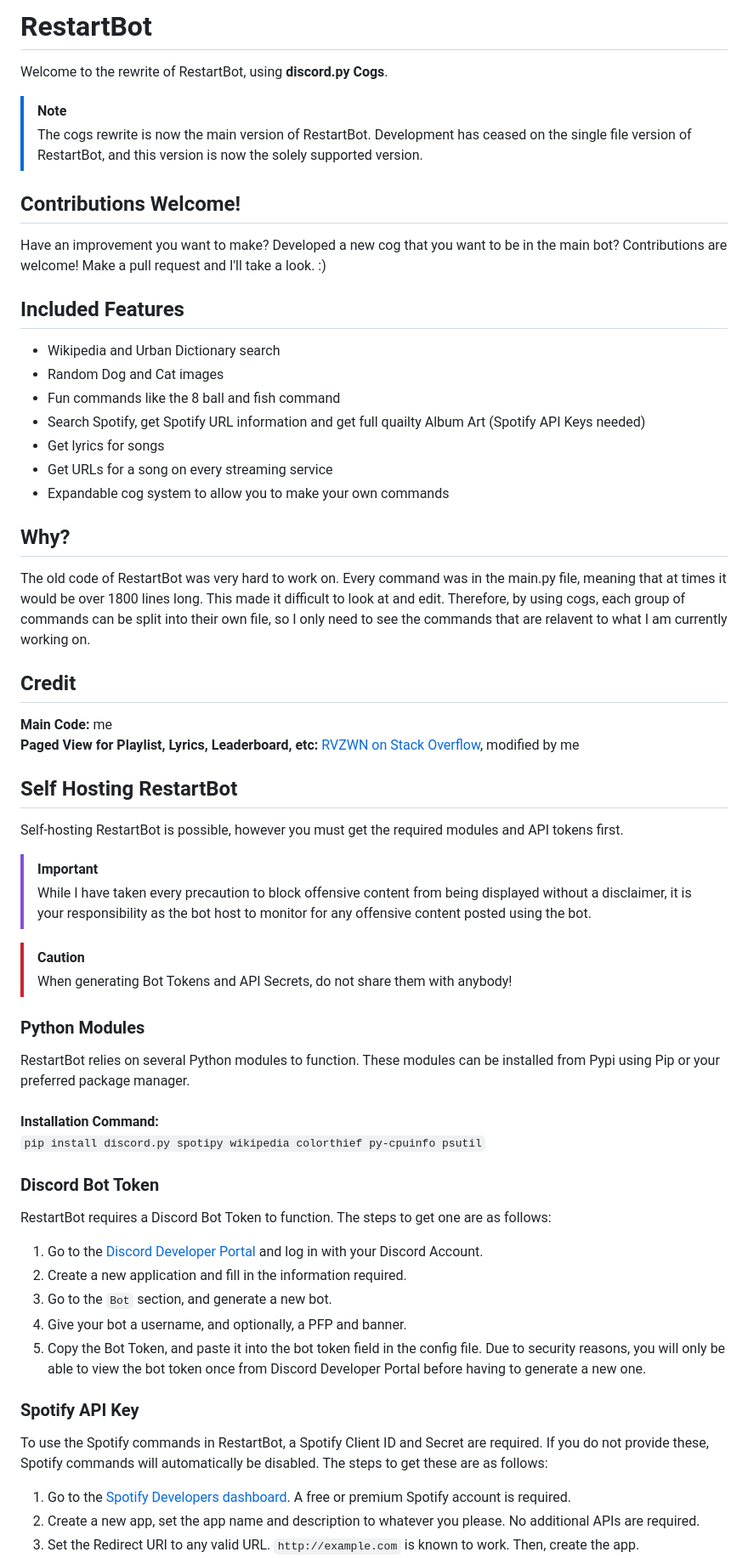
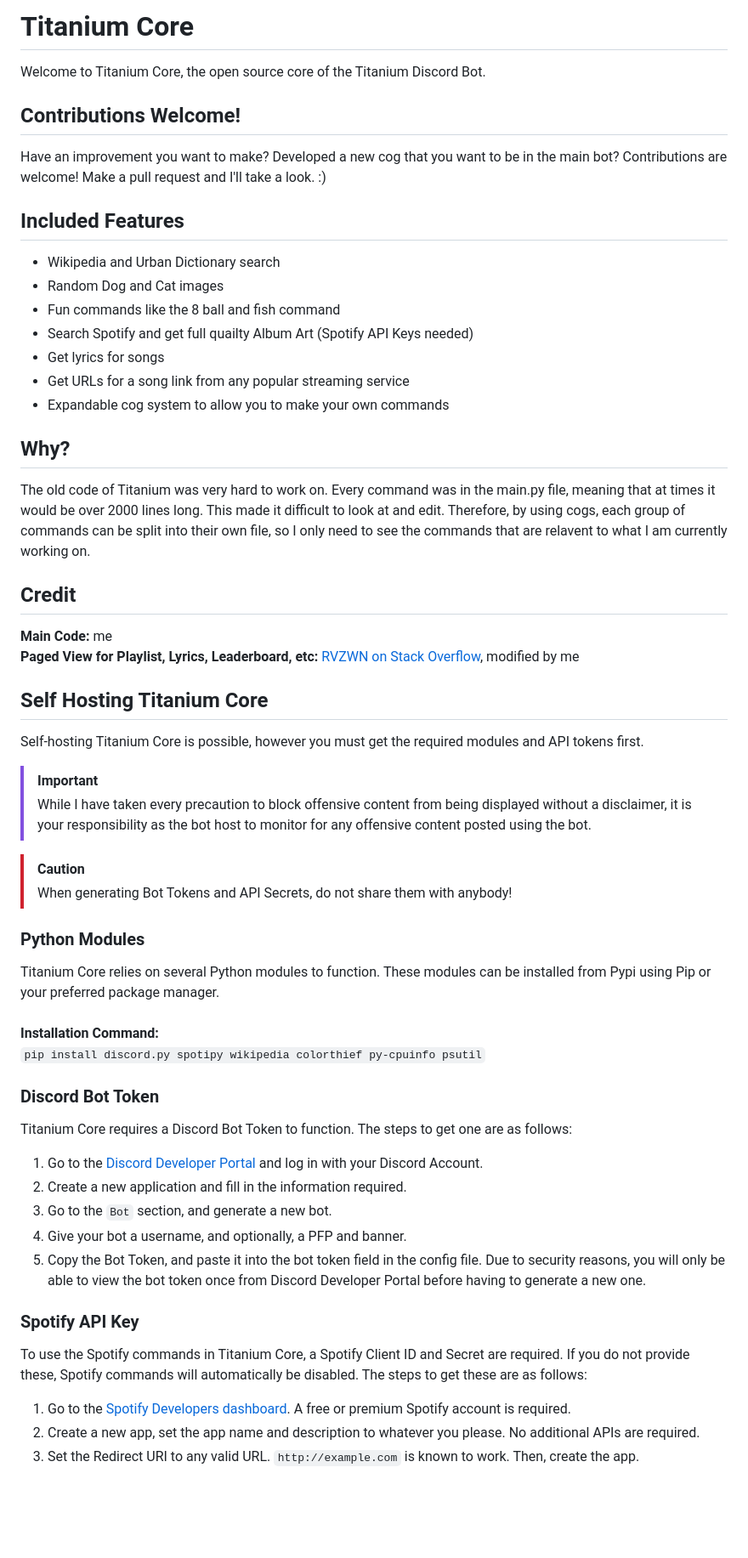
Before and after one commit to RestartB/titanium, a Markdown page: README.md, the part around the change printed below. Shown: that part at 85% size. Drawn GitHub-style; blank space fills up the shorter version.

Commit message:
Rebrand README.md from RestartBot to TitaniumCore

```diff
--- a/README.md
+++ b/README.md
@@ -1,8 +1,5 @@
-# RestartBot
-Welcome to the rewrite of RestartBot, using **discord.py Cogs**.
-
-> [!NOTE]
-> The cogs rewrite is now the main version of RestartBot. Development has ceased on the single file version of RestartBot, and this version is now the solely supported version.
+# Titanium Core
+Welcome to Titanium Core, the open source core of the Titanium Discord Bot.
 
 ## Contributions Welcome!
 Have an improvement you want to make? Developed a new cog that you want to be in the main bot? Contributions are welcome! Make a pull request and I'll take a look. :)
@@ -11,20 +8,20 @@ Have an improvement you want to make? Developed a new cog that you want to be in
 - Wikipedia and Urban Dictionary search
 - Random Dog and Cat images
 - Fun commands like the 8 ball and fish command
-- Search Spotify, get Spotify URL information and get full quailty Album Art (Spotify API Keys needed)
+- Search Spotify and get full quailty Album Art (Spotify API Keys needed)
 - Get lyrics for songs
-- Get URLs for a song on every streaming service
+- Get URLs for a song link from any popular streaming service
 - Expandable cog system to allow you to make your own commands
 
 ## Why?
-The old code of RestartBot was very hard to work on. Every command was in the main.py file, meaning that at times it would be over 1800 lines long. This made it difficult to look at and edit. Therefore, by using cogs, each group of commands can be split into their own file, so I only need to see the commands that are relavent to what I am currently working on.
+The old code of Titanium was very hard to work on. Every command was in the main.py file, meaning that at times it would be over 2000 lines long. This made it difficult to look at and edit. Therefore, by using cogs, each group of commands can be split into their own file, so I only need to see the commands that are relavent to what I am currently working on.
 
 ## Credit
 **Main Code:** me\
 **Paged View for Playlist, Lyrics, Leaderboard, etc:** [RVZWN on Stack Overflow](https://stackoverflow.com/a/77463524), modified by me
 
-## Self Hosting RestartBot
-Self-hosting RestartBot is possible, however you must get the required modules and API tokens first.
+## Self Hosting Titanium Core
+Self-hosting Titanium Core is possible, however you must get the required modules and API tokens first.
 
 > [!IMPORTANT]
 > While I have taken every precaution to block offensive content from being displayed without a disclaimer, it is your responsibility as the bot host to monitor for any offensive content posted using the bot.
@@ -33,13 +30,13 @@ Self-hosting RestartBot is possible, however you must get the required modules a
 > When generating Bot Tokens and API Secrets, do not share them with anybody!
 
 ### Python Modules
-RestartBot relies on several Python modules to function. These modules can be installed from Pypi using Pip or your preferred package manager.\
+Titanium Core relies on several Python modules to function. These modules can be installed from Pypi using Pip or your preferred package manager.\
 \
 **Installation Command:**\
 `pip install discord.py spotipy wikipedia colorthief py-cpuinfo psutil`
 
 ### Discord Bot Token
-RestartBot requires a Discord Bot Token to function. The steps to get one are as follows:
+Titanium Core requires a Discord Bot Token to function. The steps to get one are as follows:
 1. Go to the [Discord Developer Portal](https://discord.com/developers/applications) and log in with your Discord Account.
 2. Create a new application and fill in the information required.
 3. Go to the `Bot` section, and generate a new bot.
@@ -47,7 +44,7 @@ RestartBot requires a Discord Bot Token to function. The steps to get one are as
 5. Copy the Bot Token, and paste it into the bot token field in the config file. Due to security reasons, you will only be able to view the bot token once from Discord Developer Portal before having to generate a new one.
 
 ### Spotify API Key
-To use the Spotify commands in RestartBot, a Spotify Client ID and Secret are required. If you do not provide these, Spotify commands will automatically be disabled. The steps to get these are as follows:
+To use the Spotify commands in Titanium Core, a Spotify Client ID and Secret are required. If you do not provide these, Spotify commands will automatically be disabled. The steps to get these are as follows:
 1. Go to the [Spotify Developers dashboard](https://developer.spotify.com/dashboard). A free or premium Spotify account is required.
 2. Create a new app, set the app name and description to whatever you please.  No additional APIs are required.
 3. Set the Redirect URI to any valid URL. `http://example.com` is known to work. Then, create the app.
```
Also changed, not shown: other parts of README.md (+9 -9 lines).
